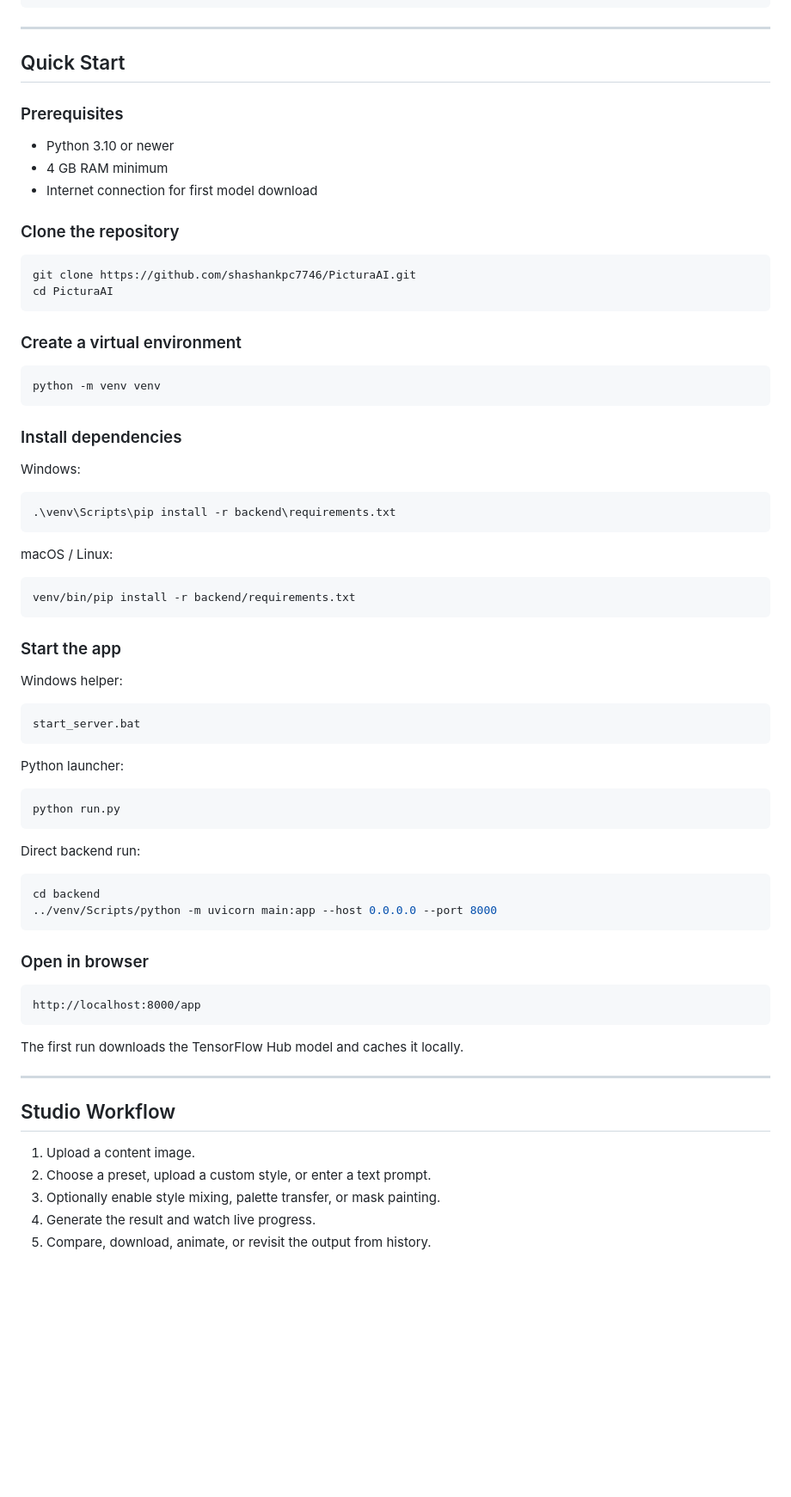
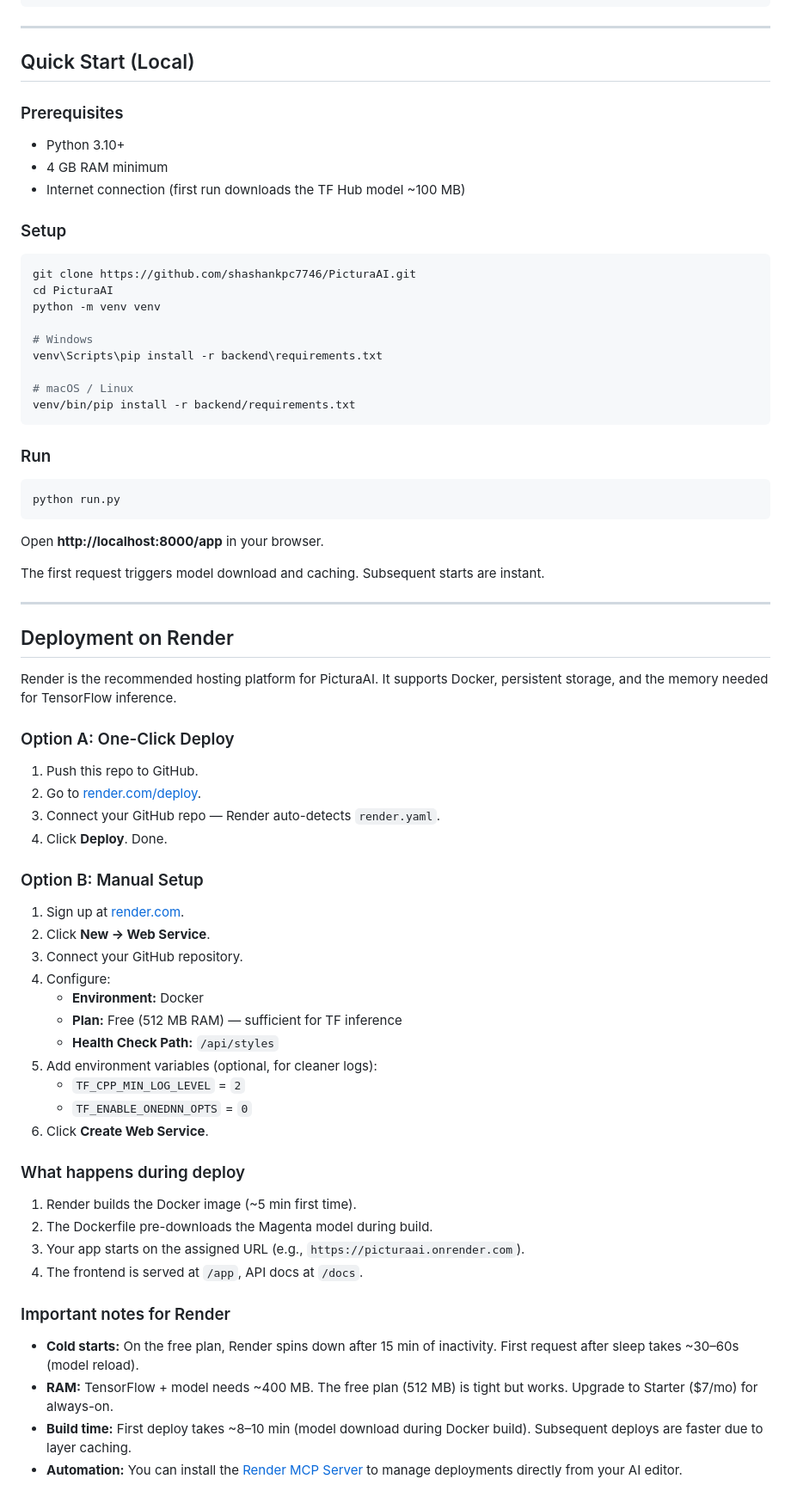
Before and after one commit to shashankpc7746/PicturaAI, a Markdown page: README.md, the part around one of its changes. Shown at 86% size. Drawn GitHub-style; blank space fills up the shorter version.

Commit message:
Rewrite README: clean structure, Render deploy guide, updated docs

````diff
--- a/README.md
+++ b/README.md
@@ -157,76 +57,76 @@ PicturaAI/
 
 ---
 
-## Quick Start
+## Quick Start (Local)
 
 ### Prerequisites
 
-- Python 3.10 or newer
+- Python 3.10+
 - 4 GB RAM minimum
-- Internet connection for first model download
+- Internet connection (first run downloads the TF Hub model ~100 MB)
 
-### Clone the repository
+### Setup
 
 ```bash
 git clone https://github.com/shashankpc7746/PicturaAI.git
 cd PicturaAI
-```
+python -m venv venv
 
-### Create a virtual environment
+# Windows
+venv\Scripts\pip install -r backend\requirements.txt
 
-```bash
-python -m venv venv
-```
-
-### Install dependencies
-
-Windows:
-
-```bash
-.\venv\Scripts\pip install -r backend\requirements.txt
-```
-
-macOS / Linux:
-
-```bash
+# macOS / Linux
 venv/bin/pip install -r backend/requirements.txt
 ```
 
-### Start the app
-
-Windows helper:
-
-```bash
-start_server.bat
-```
-
-Python launcher:
+### Run
 
 ```bash
 python run.py
 ```
 
-Direct backend run:
+Open **http://localhost:8000/app** in your browser.
 
-```bash
-cd backend
-../venv/Scripts/python -m uvicorn main:app --host 0.0.0.0 --port 8000
-```
-
-### Open in browser
-
-```text
-http://localhost:8000/app
-```
-
-The first run downloads the TensorFlow Hub model and caches it locally.
+The first request triggers model download and caching. Subsequent starts are instant.
 
 ---
 
-## Studio Workflow
+## Deployment on Render
 
-1. Upload a content image.
-2. Choose a preset, upload a custom style, or enter a text prompt.
-3. Optionally enable style mixing, palette transfer, or mask painting.
-4. Generate the result and watch live progress.
-5. Compare, download, animate, or revisit the output from history.
+Render is the recommended hosting platform for PicturaAI. It supports Docker, persistent storage, and the memory needed for TensorFlow inference.
+
+### Option A: One-Click Deploy
+
+1. Push this repo to GitHub.
+2. Go to [render.com/deploy](https://render.com/deploy).
+3. Connect your GitHub repo — Render auto-detects `render.yaml`.
+4. Click **Deploy**. Done.
+
+### Option B: Manual Setup
+
+1. Sign up at [render.com](https://render.com).
+2. Click **New → Web Service**.
+3. Connect your GitHub repository.
+4. Configure:
+   - **Environment:** Docker
+   - **Plan:** Free (512 MB RAM) — sufficient for TF inference
+   - **Health Check Path:** `/api/styles`
+5. Add environment variables (optional, for cleaner logs):
+   - `TF_CPP_MIN_LOG_LEVEL` = `2`
+   - `TF_ENABLE_ONEDNN_OPTS` = `0`
+6. Click **Create Web Service**.
+
+### What happens during deploy
+
+1. Render builds the Docker image (~5 min first time).
+2. The Dockerfile pre-downloads the Magenta model during build.
+3. Your app starts on the assigned URL (e.g., `https://picturaai.onrender.com`).
+4. The frontend is served at `/app`, API docs at `/docs`.
+
+### Important notes for Render
+
+- **Cold starts:** On the free plan, Render spins down after 15 min of inactivity. First request after sleep takes ~30–60s (model reload).
+- **RAM:** TensorFlow + model needs ~400 MB. The free plan (512 MB) is tight but works. Upgrade to Starter ($7/mo) for always-on.
+- **Build time:** First deploy takes ~8–10 min (model download during Docker build). Subsequent deploys are faster due to layer caching.
+- **Automation:** You can install the [Render MCP Server](https://render.com/docs/mcp-server) to manage deployments directly from your AI editor.
+
````
Also changed, not shown: other parts of README.md (+69 -248 lines).
